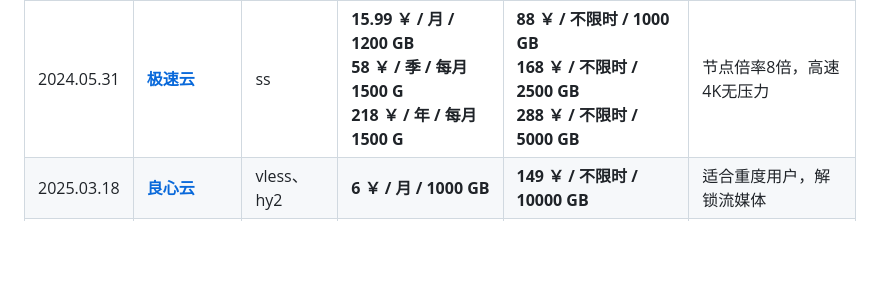
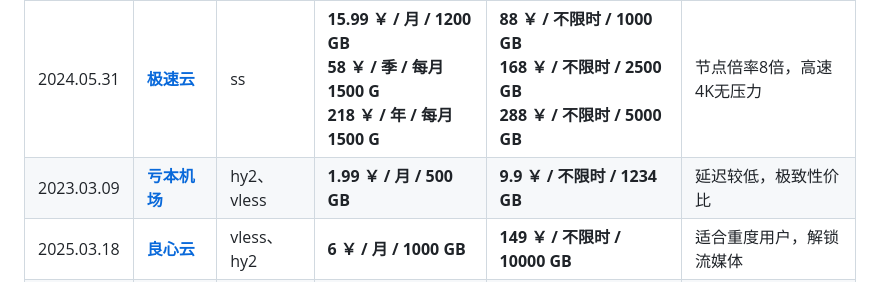
Before and after one commit to vfdeclnc/cheap-vpn-airport, a Markdown page: README.md, the part around the change printed below. Rendered like a GitHub page; blank space fills up the shorter version.

```diff
--- a/README.md
+++ b/README.md
@@ -22,6 +22,7 @@
 |2023.05.01|[**农夫山泉**](https://www.nfsq.us/#/register?code=JjW59PTY)| vless、ss |**8 ￥ / 月 / 200 GB**|**15 ￥ / 不限时 / 200 GB<br>70 ￥ / 不限时 / 1000 GB**|延迟低，兼顾速度与价格，<br>大部分是亚洲节点|
 |2024.11.05|[**牛逼机场**](https://6.66jc.top/#/login?code=UJLSfGIa)| vless、hy2 |**6.9 ￥ / 月 / 1000 GB<br>23.90￥ / 年 / 每月200 GB**|**12.90 ￥ / 不限时 / 200 GB<br>33.90 ￥ / 不限时 / 2000 GB**|适合中度用户|
 |2024.05.31|[**极速云**](https://w4.rouhe88.com/#/register?code=OSjXw5aR)| ss |**15.99 ￥ / 月 / 1200 GB<br>58 ￥ / 季 / 每月1500 G<br>218 ￥ / 年 / 每月1500 G**|**88 ￥ / 不限时 / 1000 GB<br>168 ￥ / 不限时 / 2500 GB<br>288 ￥ / 不限时 / 5000 GB**|节点倍率8倍，高速4K无压力|
+|2023.03.09|[**亏本机场**](https://xn--7kq24s4ynvb.site/#/register?code=Lhpm2QMs)| hy2、vless |**1.99 ￥ / 月 / 500 GB**|**9.9 ￥ / 不限时 / 1234 GB**|延迟较低，极致性价比|
 |2025.03.18|[**良心云**](https://xn--9kqz23b19z.com/#/register?code=MMIZIeGe)| vless、hy2 |**6 ￥ / 月 / 1000 GB**|**149 ￥ / 不限时 / 10000 GB**|适合重度用户，解锁流媒体|
 |2022.12.07|[**一分机场**](https://xn--4gqx1hgtfdmt.com/#/register?code=02AiAb3q)| hy2、vless |**2 ￥ / 月 / 100 GB**|**19.88 ￥ / 不限时 / 1000 GB**|延迟低，节点多|
 |2022.11.06|[**赔钱机场**](https://xn--mes358aby2apfg.com/#/register?code=yayApaSY)| vless、hy2 |**5.99 ￥ / 月 / 1000 GB**|**18.9 ￥ / 不限时 / 1000 GB；<br>688 ￥ / 永久可滥用 / 99999 GB**|延迟较低，节点很多|
```
Also changed, not shown: other parts of README.md (+0 -1 lines).
